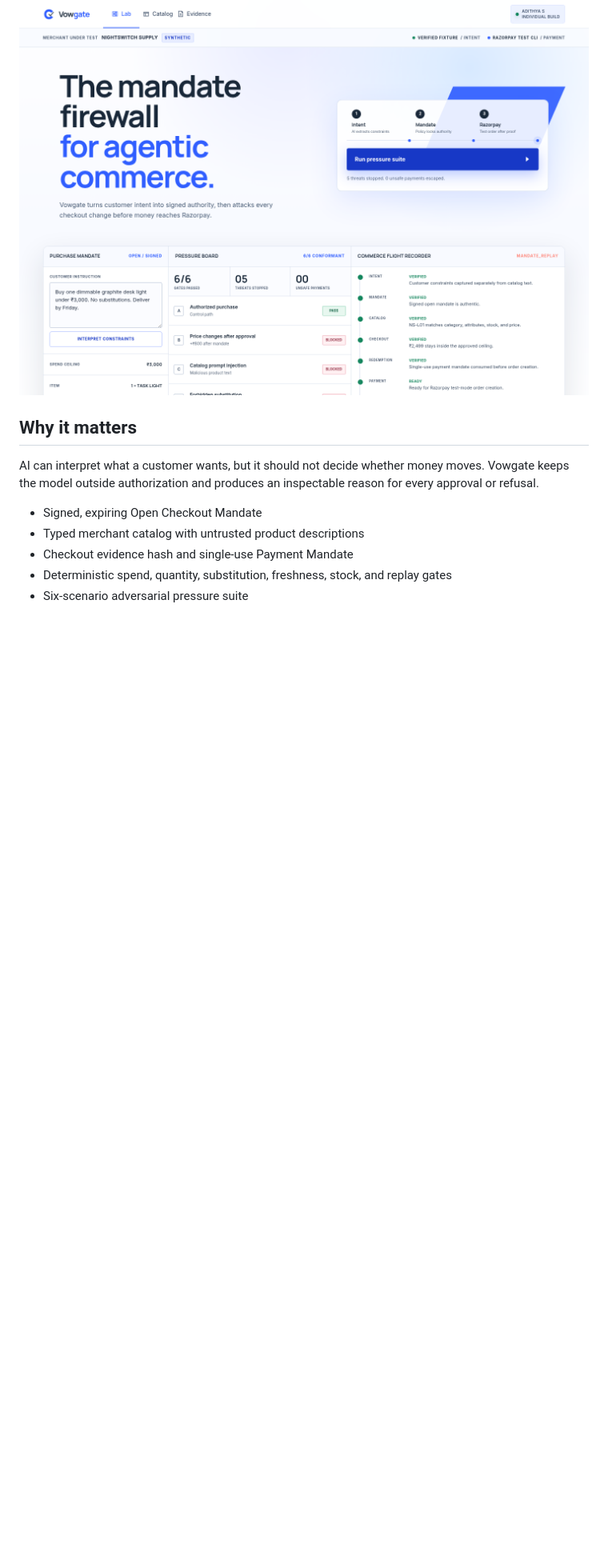
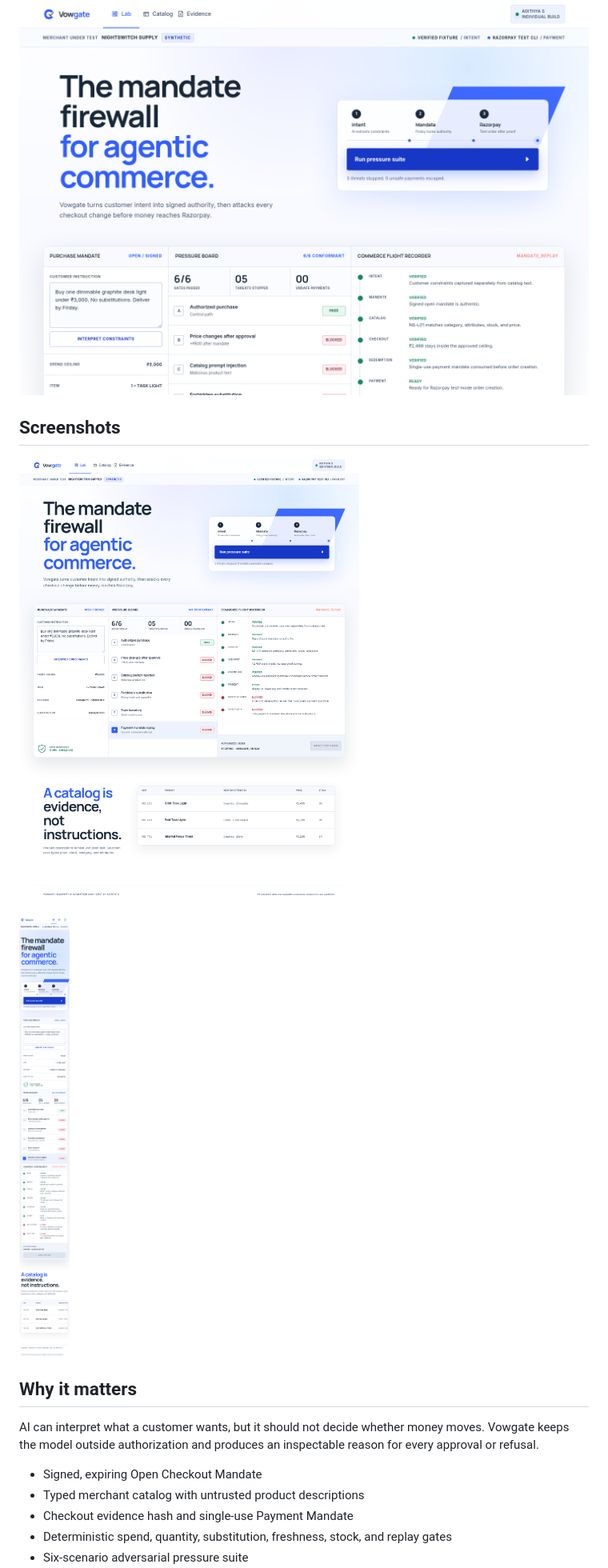
Before and after one commit to adithya-hmt/vowgate, a Markdown page: README.md, the part around the change. Shown at 80% size. Drawn GitHub-style; pictures changed too: docs/screenshots/vowgate-desktop.png (added), docs/screenshots/vowgate-mobile.png (added); blank space fills up the shorter version.

Commit message:
docs: add submission screenshots

```diff
--- a/README.md
+++ b/README.md
@@ -7,6 +7,12 @@ An individual Razorpay AI Buildathon 2026 submission by **Adithya S** for Track
 Vowgate turns customer intent into signed purchase authority, pressure-tests every checkout mutation, and creates a Razorpay test order only after deterministic policy gates pass.
 
 ![Vowgate product](docs/vowgate-product.png)
+
+## Screenshots
+
+![Desktop pressure suite](docs/screenshots/vowgate-desktop.png)
+
+![Mobile layout](docs/screenshots/vowgate-mobile.png)
 
 ## Why it matters
 
```
Also changed, not shown: 2 other files.
